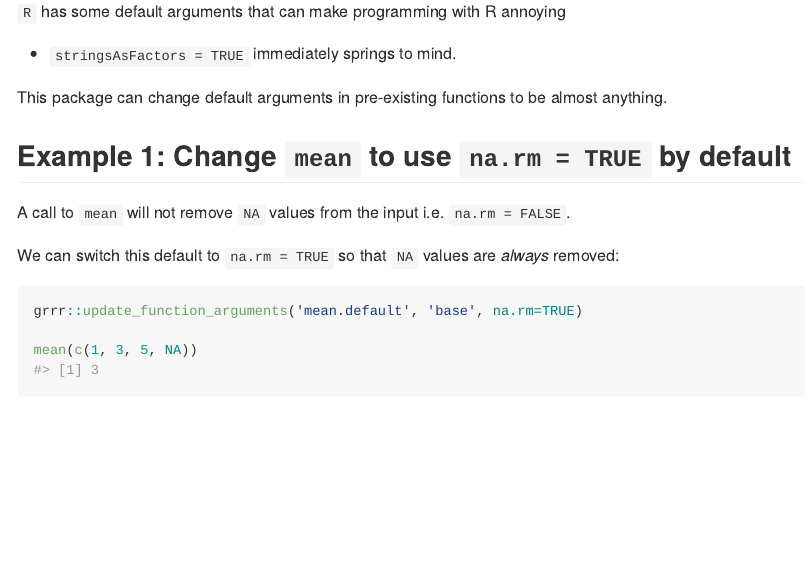
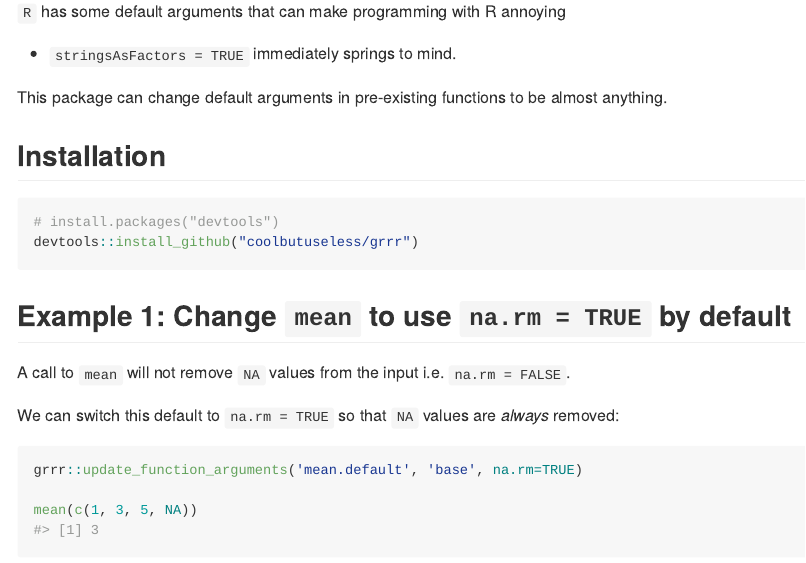
Before and after one commit to coolbutuseless/grrr, an R Markdown document (README.Rmd): the page in a window 1100 px wide, from 110 px down. The pictures show the output file README.md that the author committed with the source, drawn offline in the style of GitHub; long lines of code are wrapped.

Commit message:
add install instructions

````diff
--- a/README.Rmd
+++ b/README.Rmd
@@ -37,6 +37,12 @@ This package can change default arguments
 in pre-existing functions to be almost anything.
 
 
+## Installation
+
+```{r eval=FALSE}
+# install.packages("devtools")
+devtools::install_github("coolbutuseless/grrr")
+```
 
 
 ## Example 1: Change `mean` to use `na.rm = TRUE` by default
````
Also changed, not shown: README.md.
